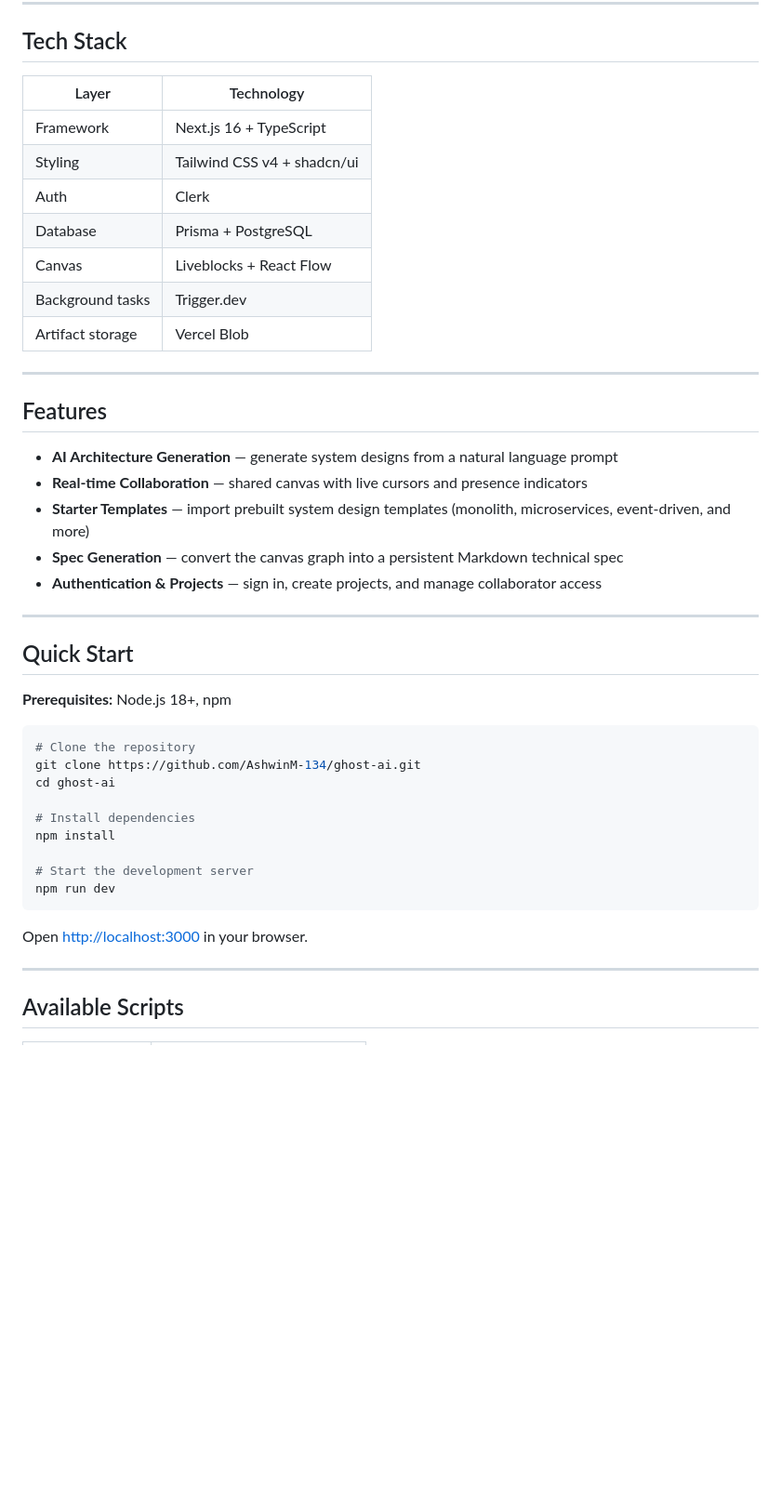
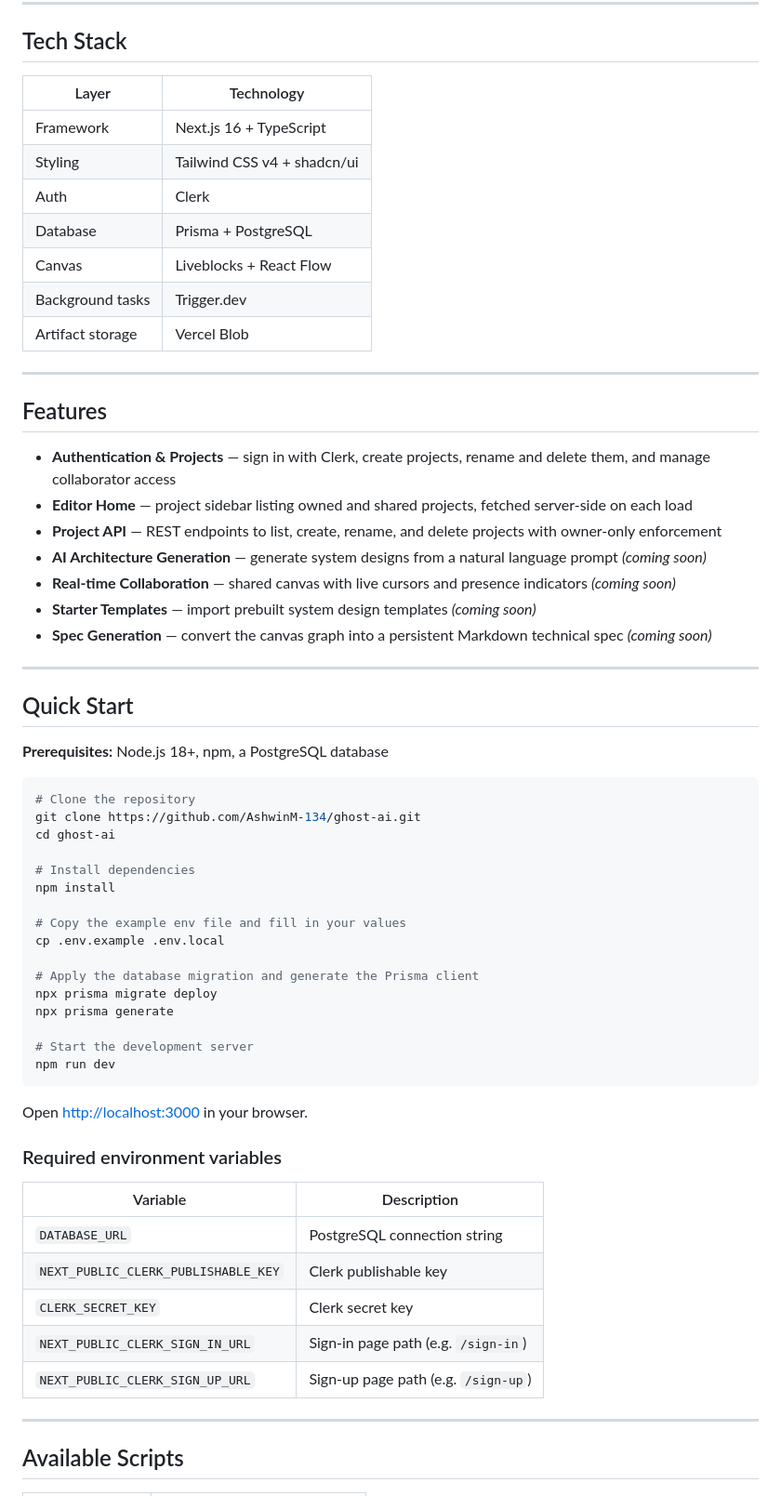
Before and after one commit to AshwinM-134/ghost-ai, a Markdown page: README.md, the part around one of its changes. Shown at 93% size. Rendered like a GitHub page; blank space fills up the shorter version.

````diff
--- a/README.md
+++ b/README.md
@@ -23,31 +23,33 @@ Ghost AI lets teams go from a natural language description to a structured archi
 
 ## Tech Stack
 
-| Layer            | Technology              |
-| ---------------- | ----------------------- |
-| Framework        | Next.js 16 + TypeScript |
-| Styling          | Tailwind CSS v4 + shadcn/ui |
-| Auth             | Clerk                   |
-| Database         | Prisma + PostgreSQL      |
-| Canvas           | Liveblocks + React Flow  |
-| Background tasks | Trigger.dev             |
-| Artifact storage | Vercel Blob             |
+| Layer            | Technology                   |
+| ---------------- | ---------------------------- |
+| Framework        | Next.js 16 + TypeScript      |
+| Styling          | Tailwind CSS v4 + shadcn/ui  |
+| Auth             | Clerk                        |
+| Database         | Prisma + PostgreSQL           |
+| Canvas           | Liveblocks + React Flow      |
+| Background tasks | Trigger.dev                  |
+| Artifact storage | Vercel Blob                  |
 
 ---
 
 ## Features
 
-- **AI Architecture Generation** — generate system designs from a natural language prompt
-- **Real-time Collaboration** — shared canvas with live cursors and presence indicators
-- **Starter Templates** — import prebuilt system design templates (monolith, microservices, event-driven, and more)
-- **Spec Generation** — convert the canvas graph into a persistent Markdown technical spec
-- **Authentication & Projects** — sign in, create projects, and manage collaborator access
+- **Authentication & Projects** — sign in with Clerk, create projects, rename and delete them, and manage collaborator access
+- **Editor Home** — project sidebar listing owned and shared projects, fetched server-side on each load
+- **Project API** — REST endpoints to list, create, rename, and delete projects with owner-only enforcement
+- **AI Architecture Generation** — generate system designs from a natural language prompt *(coming soon)*
+- **Real-time Collaboration** — shared canvas with live cursors and presence indicators *(coming soon)*
+- **Starter Templates** — import prebuilt system design templates *(coming soon)*
+- **Spec Generation** — convert the canvas graph into a persistent Markdown technical spec *(coming soon)*
 
 ---
 
 ## Quick Start
 
-**Prerequisites:** Node.js 18+, npm
+**Prerequisites:** Node.js 18+, npm, a PostgreSQL database
 
 ```bash
 # Clone the repository
@@ -57,11 +59,28 @@ cd ghost-ai
 # Install dependencies
 npm install
 
+# Copy the example env file and fill in your values
+cp .env.example .env.local
+
+# Apply the database migration and generate the Prisma client
+npx prisma migrate deploy
+npx prisma generate
+
 # Start the development server
 npm run dev
 ```
 
 Open [http://localhost:3000](http://localhost:3000) in your browser.
+
+### Required environment variables
+
+| Variable                         | Description                              |
+| -------------------------------- | ---------------------------------------- |
+| `DATABASE_URL`                   | PostgreSQL connection string             |
+| `NEXT_PUBLIC_CLERK_PUBLISHABLE_KEY` | Clerk publishable key                 |
+| `CLERK_SECRET_KEY`               | Clerk secret key                         |
+| `NEXT_PUBLIC_CLERK_SIGN_IN_URL`  | Sign-in page path (e.g. `/sign-in`)      |
+| `NEXT_PUBLIC_CLERK_SIGN_UP_URL`  | Sign-up page path (e.g. `/sign-up`)      |
 
 ---
 
````
Also changed, not shown: other parts of README.md (+21 -10 lines).
